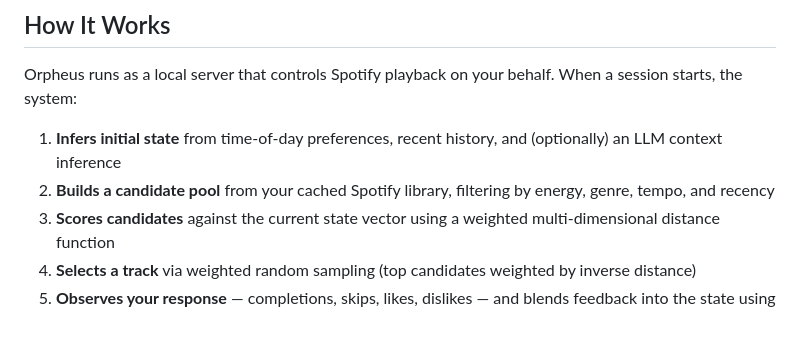
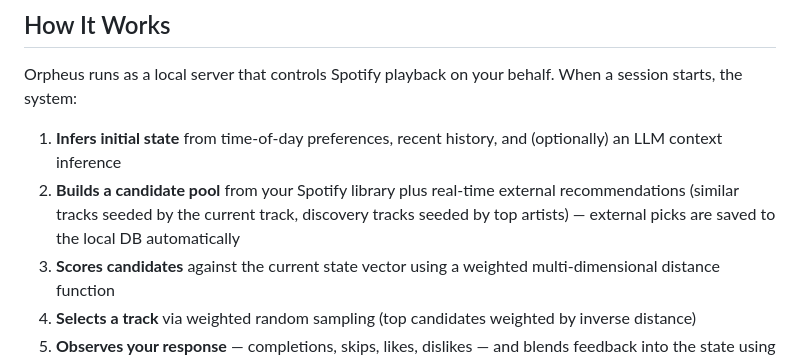
Before and after one commit to matella/Orpheus, a Markdown page: README.md, the part around the change. GitHub-like rendering; blank space fills up the shorter version.

```diff
--- a/README.md
+++ b/README.md
@@ -11,7 +11,7 @@ Orpheus is a self-driving music system that connects to your Spotify account and
 Orpheus runs as a local server that controls Spotify playback on your behalf. When a session starts, the system:
 
 1. **Infers initial state** from time-of-day preferences, recent history, and (optionally) an LLM context inference
-2. **Builds a candidate pool** from your cached Spotify library, filtering by energy, genre, tempo, and recency
+2. **Builds a candidate pool** from your Spotify library plus real-time external recommendations (similar tracks seeded by the current track, discovery tracks seeded by top artists) — external picks are saved to the local DB automatically
 3. **Scores candidates** against the current state vector using a weighted multi-dimensional distance function
 4. **Selects a track** via weighted random sampling (top candidates weighted by inverse distance)
 5. **Observes your response** — completions, skips, likes, dislikes — and blends feedback into the state using exponential moving averages
```
Also changed, not shown: CLAUDE.md (+3 -3 lines).
